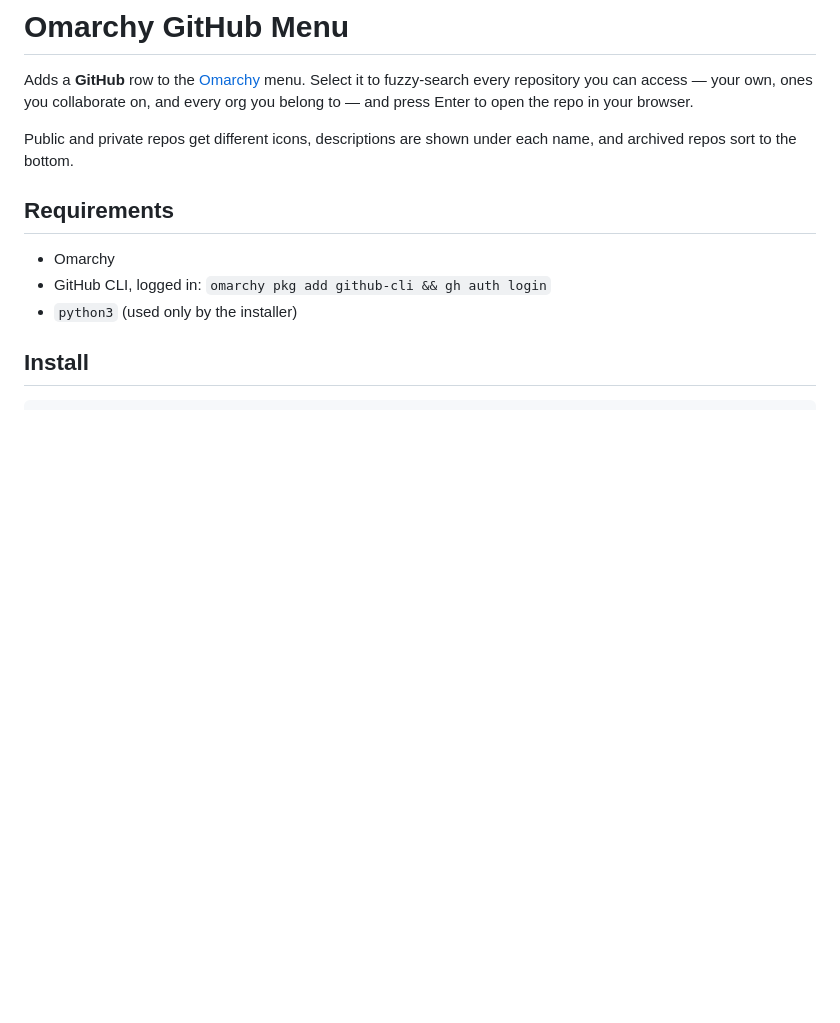
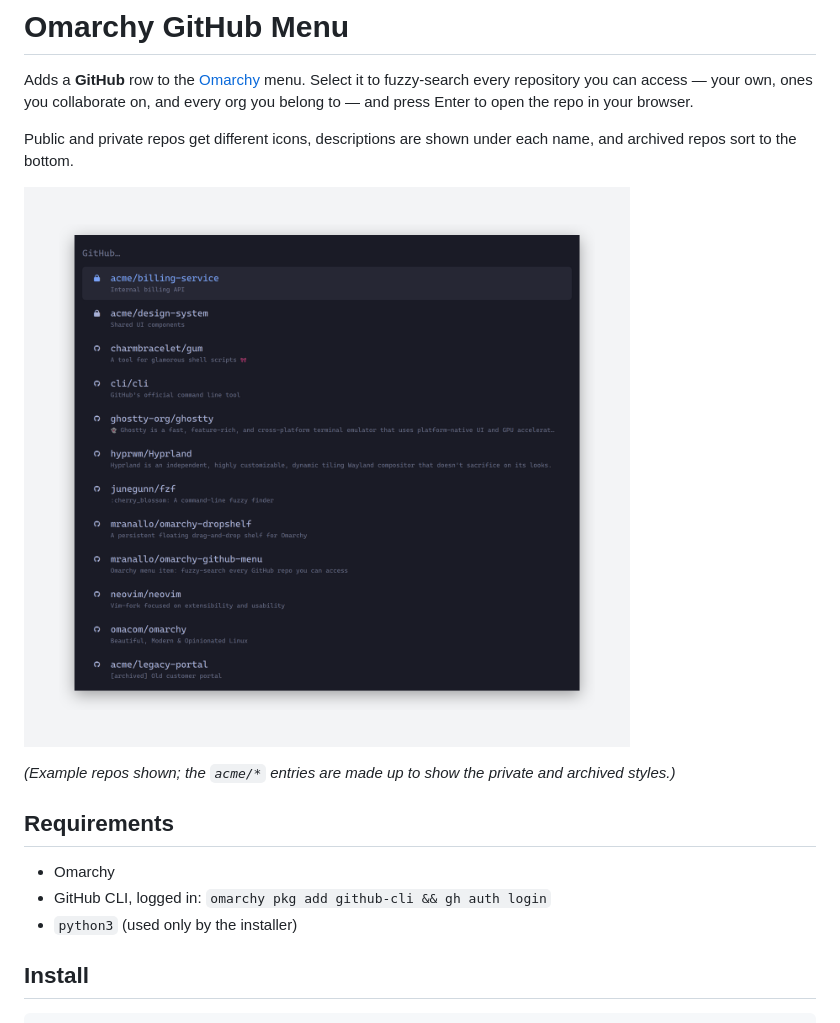
Before and after one commit to mranallo/omarchy-github-menu, a Markdown page: README.md, the part around the change. GitHub-like rendering; pictures changed too: docs/screenshot.png (added); blank space fills up the shorter version.

Commit message:
README: add screenshot
Co-Authored-By: Claude Sonnet 5.5 <noreply@anthropic.com>

```diff
--- a/README.md
+++ b/README.md
@@ -3,6 +3,10 @@
 Adds a **GitHub** row to the [Omarchy](https://omarchy.org/) menu. Select it to fuzzy-search every repository you can access — your own, ones you collaborate on, and every org you belong to — and press Enter to open the repo in your browser.
 
 Public and private repos get different icons, descriptions are shown under each name, and archived repos sort to the bottom.
+
+![GitHub repo picker in the Omarchy menu](docs/screenshot.png)
+
+*(Example repos shown; the `acme/*` entries are made up to show the private and archived styles.)*
 
 ## Requirements
 
```
